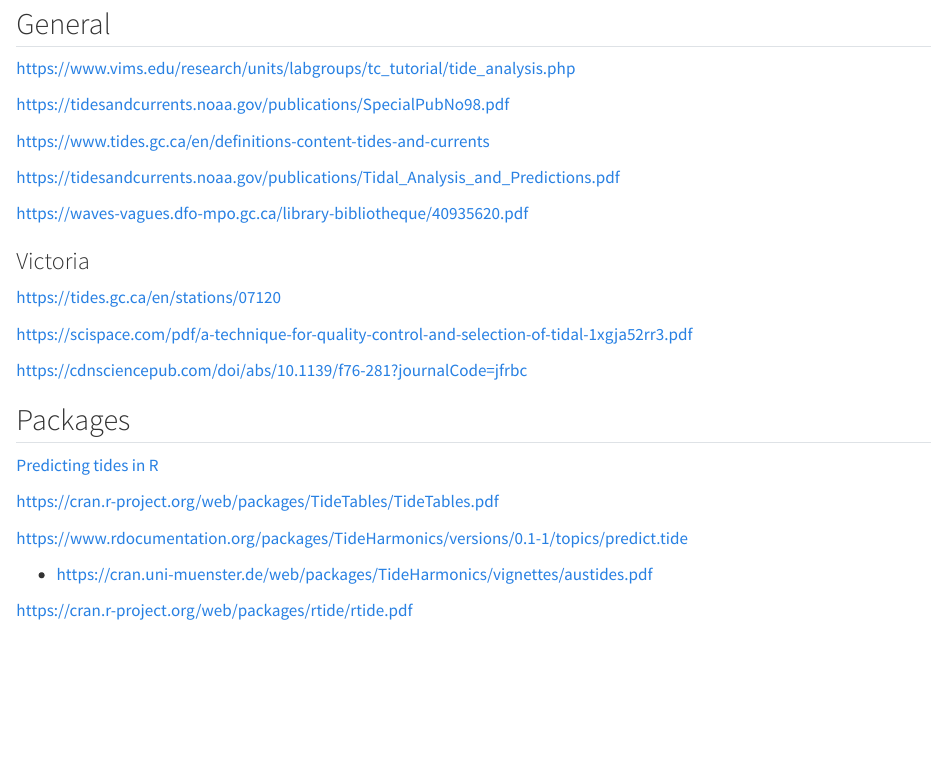
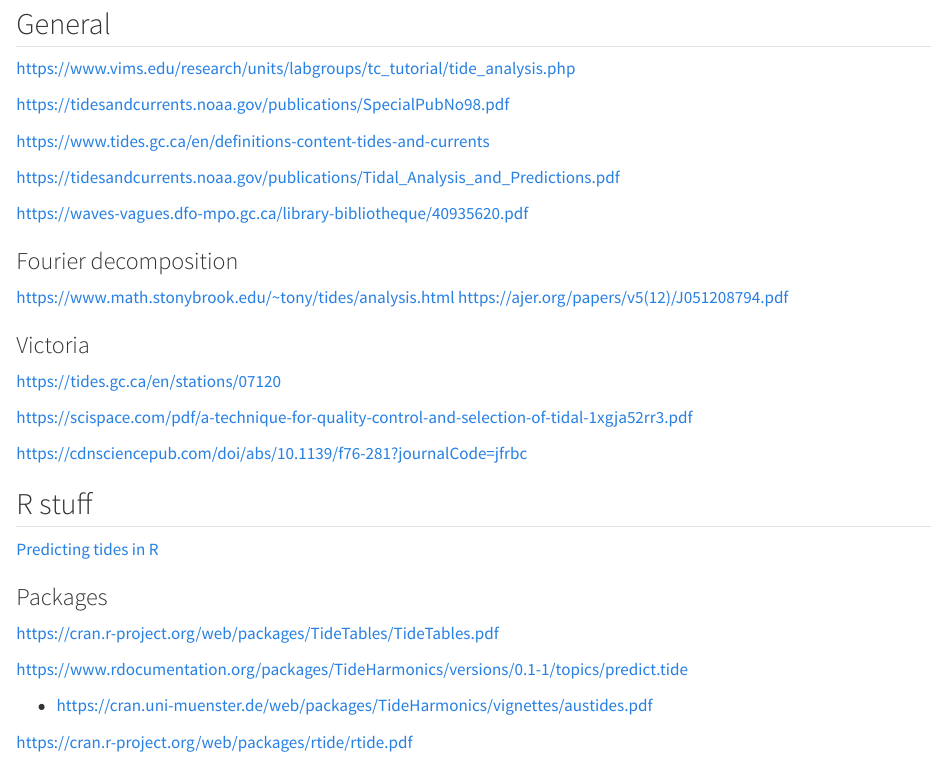
Before and after one commit to MonkmanMH/sandbox, a Quarto document (tides/tides.qmd): the page in a window 1100 px wide, from 80 px down. Rendered offline with R 4.5, knitr and Pandoc in place of Quarto, with nearby package versions.

Commit message:
Fourier decomposition

```diff
--- a/tides/tides.qmd
+++ b/tides/tides.qmd
@@ -18,6 +18,11 @@
 
 https://waves-vagues.dfo-mpo.gc.ca/library-bibliotheque/40935620.pdf
 
+### Fourier decomposition
+
+https://www.math.stonybrook.edu/~tony/tides/analysis.html
+https://ajer.org/papers/v5(12)/J051208794.pdf
+
 
 
 ### Victoria
@@ -28,11 +33,13 @@
 
 https://cdnsciencepub.com/doi/abs/10.1139/f76-281?journalCode=jfrbc
 
+## R stuff
+
+[Predicting tides in R](https://www.r-bloggers.com/2017/04/predicting-tides-in-r/)
 
 
-## Packages
 
-[Predicting tides in R](https://www.r-bloggers.com/2017/04/predicting-tides-in-r/)
+### Packages
 
 
 
```
